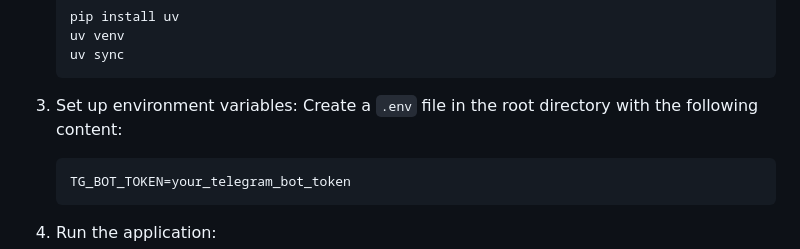
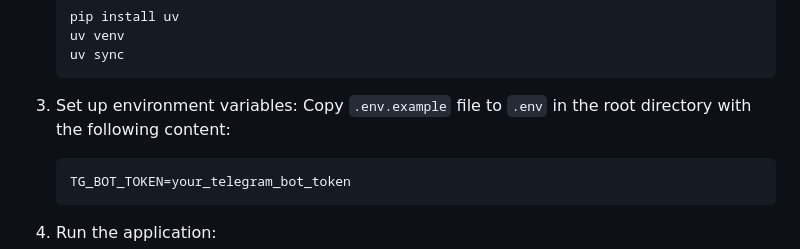
Before and after one commit to firefly0916/image-hosting, a Markdown page: README.md, the part around the change. Drawn GitHub-style.

Commit message:
Update: Readme

````diff
--- a/README.md
+++ b/README.md
@@ -55,7 +55,7 @@ image-hosting/
    ```
 
 3. Set up environment variables:
-   Create a `.env` file in the root directory with the following content:
+   Copy `.env.example` file to `.env` in the root directory with the following content:
    ```
    TG_BOT_TOKEN=your_telegram_bot_token
    ```
````
